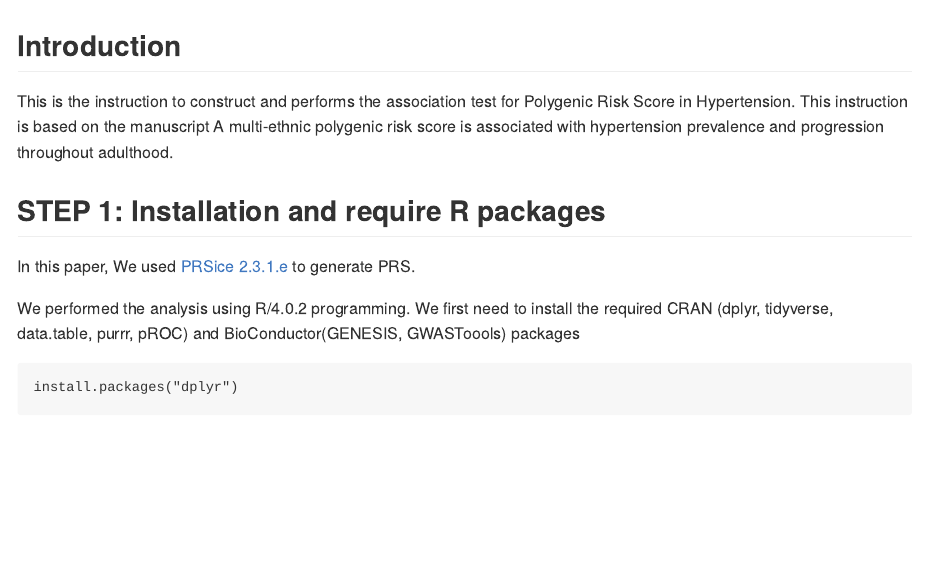
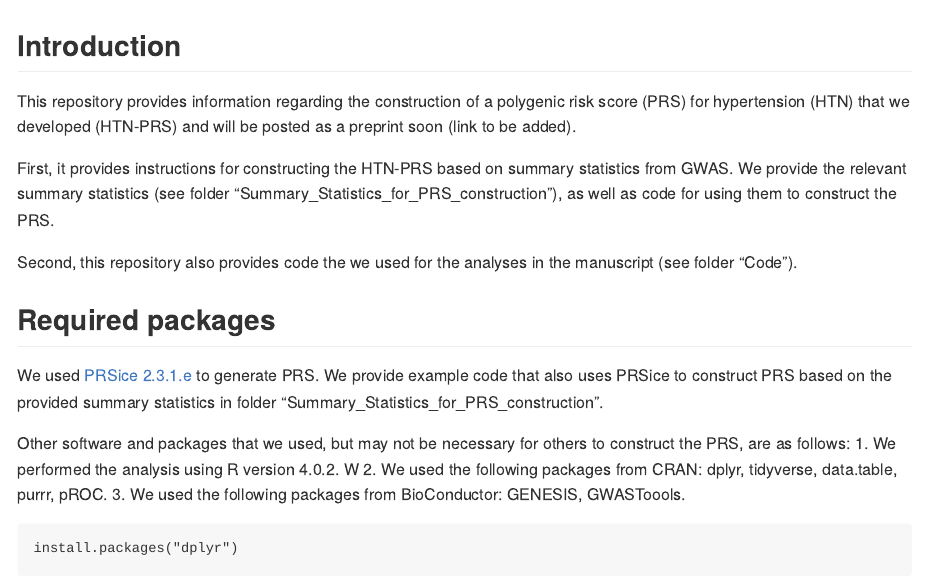
Before and after one commit to nkurniansyah/Hypertension_PRS, an R Markdown document (README.Rmd): the page in a window 1100 px wide, from its top. Rendered offline with R 4.5, knitr and Pandoc, with nearby package versions.

Commit message:
started editing readme
clarified what this repository is about, what others may need and what they may not need.

````diff
--- a/README.Rmd
+++ b/README.Rmd
@@ -11,14 +11,21 @@ knitr::opts_chunk$set(echo = TRUE)
 
 ## Introduction
 
-This is the instruction to construct and performs the association test for Polygenic Risk Score in Hypertension. This instruction is based on the manuscript A multi-ethnic polygenic risk score is associated with hypertension prevalence and progression throughout adulthood.
+This repository provides information regarding the construction of a polygenic risk score (PRS) for hypertension (HTN) that we developed (HTN-PRS) and will be posted as a preprint soon (link to be added).
+
+First, it provides instructions for constructing the HTN-PRS based on summary statistics from GWAS. We provide the relevant summary statistics (see folder "Summary_Statistics_for_PRS_construction"), as well as code for using them to construct the PRS.
+
+Second, this repository also provides code the we used for the analyses in the manuscript (see folder "Code").
 
 
-## STEP 1: Installation and require R packages
+## Required packages
 
-In this paper, We used [PRSice 2.3.1.e](https://www.prsice.info "PRSice 2.3.1.e") to generate PRS.
+We used [PRSice 2.3.1.e](https://www.prsice.info "PRSice 2.3.1.e") to generate PRS. We provide example code that also uses PRSice to construct PRS based on the provided summary statistics in folder "Summary_Statistics_for_PRS_construction".
 
-We performed the analysis using R/4.0.2 programming. We first need to install the required CRAN (dplyr, tidyverse, data.table, purrr, pROC) and BioConductor(GENESIS, GWASToools) packages
+Other software and packages that we used, but may not be necessary for others to construct the PRS, are as follows:
+1. We performed the analysis using R version 4.0.2. W
+2. We used the following packages from CRAN: dplyr, tidyverse, data.table, purrr, pROC.
+3. We used the following packages from BioConductor: GENESIS, GWASToools.
 
 ```{r eval=FALSE, echo=TRUE}
 
````
Also changed, not shown: README.Rmd (2 more changed lines).
